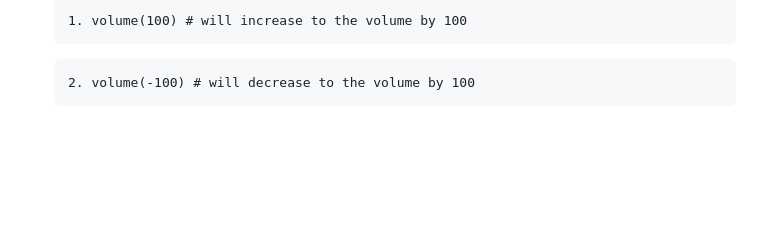
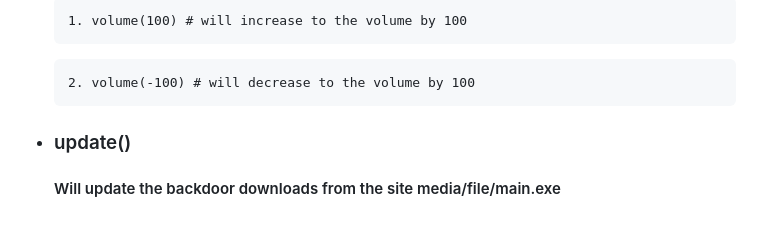
Before and after one commit to ArmenG888/PyBD, a Markdown page: documentation.md, the part around the change. Drawn GitHub-style; blank space fills up the shorter version.

```diff
--- a/documentation.md
+++ b/documentation.md
@@ -135,4 +135,8 @@ dir
 <pre>1. volume(100) # will increase to the volume by 100</pre>
  <pre>2. volume(-100) # will decrease to the volume by 100</pre>
 </li>
+<li><h3>update()</h3>
+<h4>Will update the backdoor downloads from the site media/file/main.exe</h4>
+
+</li>
 </ul>
```
